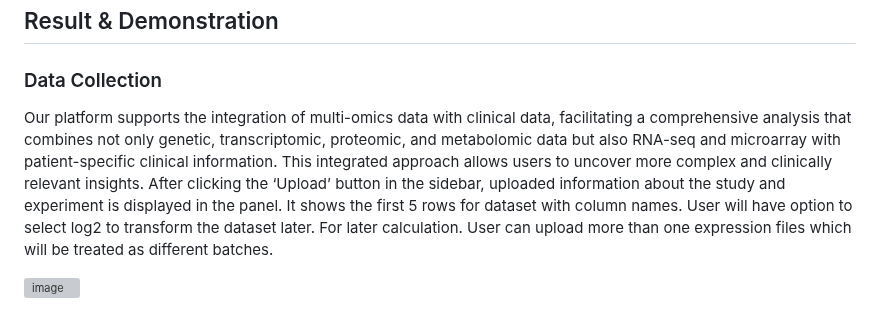
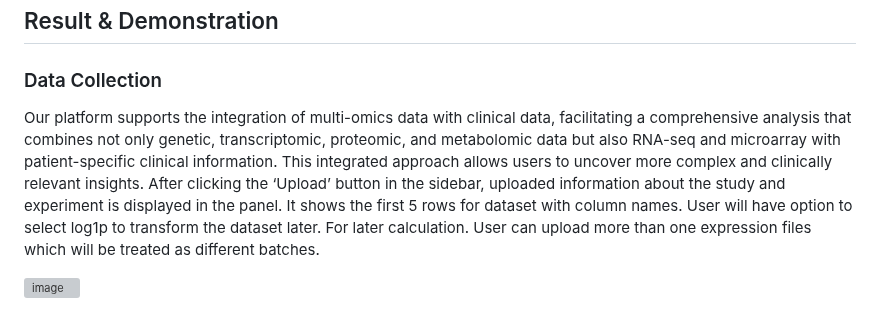
Before and after one commit to tangmingcan/RNAcompare, a Markdown page: README.md, the part around the change. GitHub-like rendering; grey boxes are pictures that could not be loaded.

```diff
--- a/README.md
+++ b/README.md
@@ -170,7 +170,7 @@ As the previous analysis will return components of interest, this tab helps to i
 
 ## Result & Demonstration
 ### Data Collection
-Our platform supports the integration of multi-omics data with clinical data, facilitating a comprehensive analysis that combines not only genetic, transcriptomic, proteomic, and metabolomic data but also RNA-seq and microarray with patient-specific clinical information. This integrated approach allows users to uncover more complex and clinically relevant insights. After clicking the ‘Upload’ button in the sidebar, uploaded information about the study and experiment is displayed in the panel. It shows the first 5 rows for dataset with column names. User will have option to select log2 to transform the dataset later. For later calculation.
+Our platform supports the integration of multi-omics data with clinical data, facilitating a comprehensive analysis that combines not only genetic, transcriptomic, proteomic, and metabolomic data but also RNA-seq and microarray with patient-specific clinical information. This integrated approach allows users to uncover more complex and clinically relevant insights. After clicking the ‘Upload’ button in the sidebar, uploaded information about the study and experiment is displayed in the panel. It shows the first 5 rows for dataset with column names. User will have option to select log1p to transform the dataset later. For later calculation.
 User can upload more than one expression files which will be treated as different batches.
 
 ![image](https://github.com/user-attachments/assets/1b6d2846-6e3d-42a1-92c5-e87ee6e66bfc)
```
